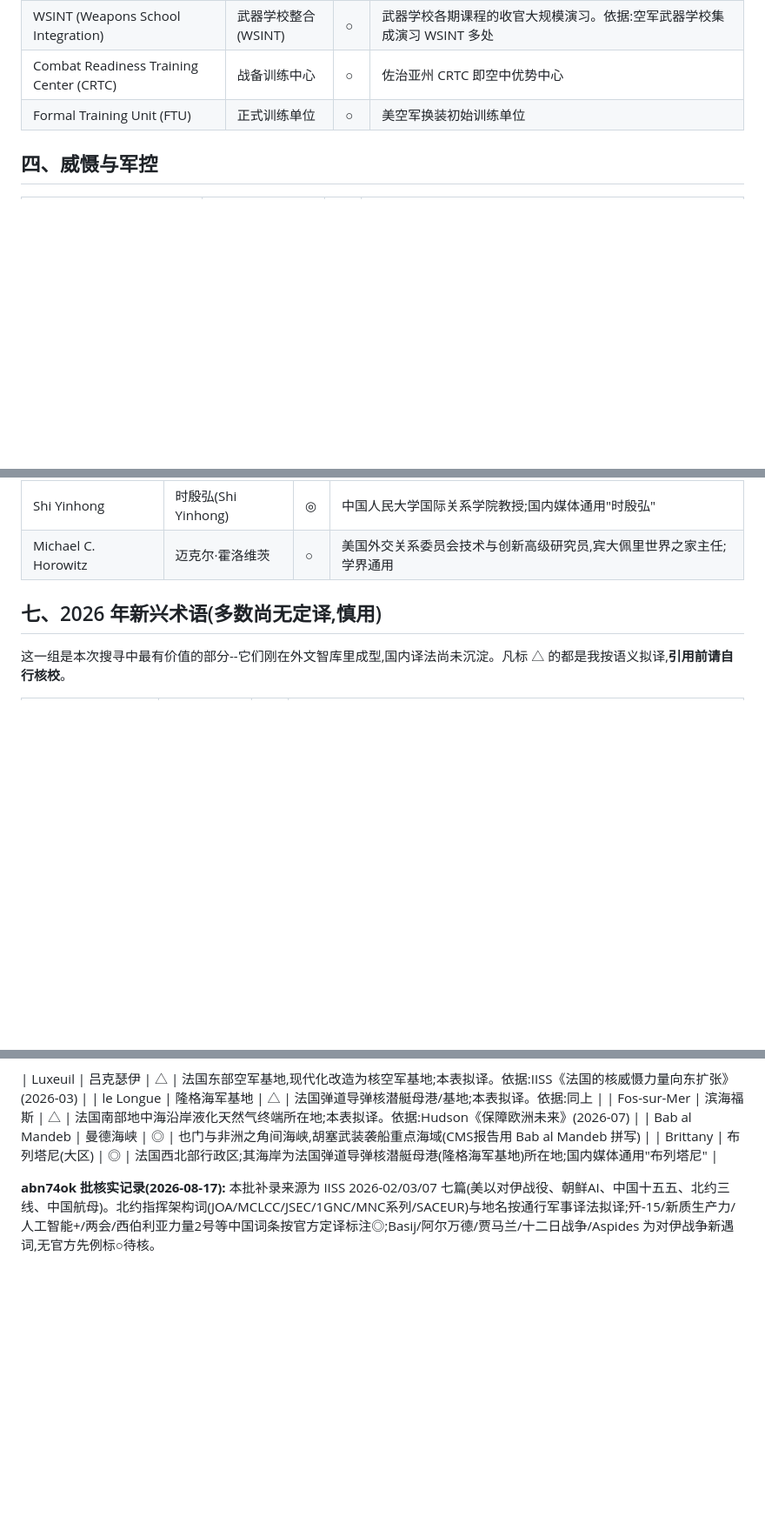
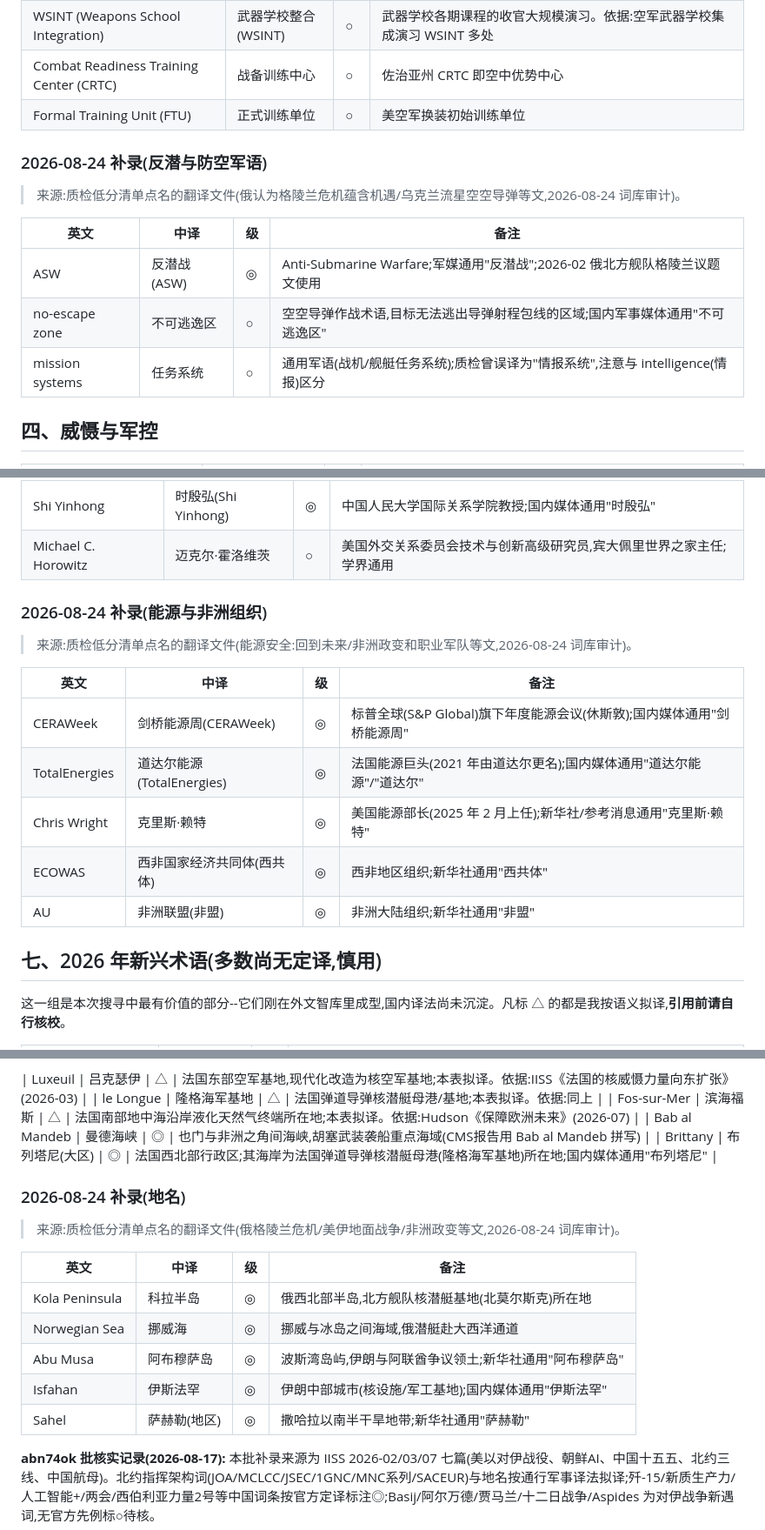
Before and after one commit to zjdmyyzyq-stack/mcpcherryworker, a Markdown page: 国际军事地缘专用名词库.md, 3 parts joined by grey strips. Shown at 87% size. GitHub-like rendering; blank space fills up the shorter version.

Commit message:
glossary: 2026-08-17 audit add 260 terms (weapons/orgs/thinktanks/geo)

```diff
--- a/国际军事地缘专用名词库.md
+++ b/国际军事地缘专用名词库.md
@@ -216,6 +216,15 @@
 | Combat Readiness Training Center (CRTC) | 战备训练中心 | ○ | 佐治亚州 CRTC 即空中优势中心 |
 | Formal Training Unit (FTU) | 正式训练单位 | ○ | 美空军换装初始训练单位 |
 
+### 2026-08-24 补录(反潜与防空军语)
+> 来源:质检低分清单点名的翻译文件(俄认为格陵兰危机蕴含机遇/乌克兰流星空空导弹等文,2026-08-24 词库审计)。
+
+| 英文 | 中译 | 级 | 备注 |
+|---|---|---|---|
+| ASW | 反潜战(ASW) | ◎ | Anti-Submarine Warfare;军媒通用"反潜战";2026-02 俄北方舰队格陵兰议题文使用 |
+| no-escape zone | 不可逃逸区 | ○ | 空空导弹作战术语,目标无法逃出导弹射程包线的区域;国内军事媒体通用"不可逃逸区" |
+| mission systems | 任务系统 | ○ | 通用军语(战机/舰艇任务系统);质检曾误译为"情报系统",注意与 intelligence(情报)区分 |
+
 ## 四、威慑与军控
 
 | 英文 | 中译 | 级 | 释义与备注 |
@@ -498,6 +507,17 @@
 | Shi Yinhong | 时殷弘(Shi Yinhong) | ◎ | 中国人民大学国际关系学院教授;国内媒体通用"时殷弘" |
 | Michael C. Horowitz | 迈克尔·霍洛维茨 | ○ | 美国外交关系委员会技术与创新高级研究员,宾大佩里世界之家主任;学界通用 |
 
+
+### 2026-08-24 补录(能源与非洲组织)
+> 来源:质检低分清单点名的翻译文件(能源安全:回到未来/非洲政变和职业军队等文,2026-08-24 词库审计)。
+
+| 英文 | 中译 | 级 | 备注 |
+|---|---|---|---|
+| CERAWeek | 剑桥能源周(CERAWeek) | ◎ | 标普全球(S&P Global)旗下年度能源会议(休斯敦);国内媒体通用"剑桥能源周" |
+| TotalEnergies | 道达尔能源(TotalEnergies) | ◎ | 法国能源巨头(2021 年由道达尔更名);国内媒体通用"道达尔能源"/"道达尔" |
+| Chris Wright | 克里斯·赖特 | ◎ | 美国能源部长(2025 年 2 月上任);新华社/参考消息通用"克里斯·赖特" |
+| ECOWAS | 西非国家经济共同体(西共体) | ◎ | 西非地区组织;新华社通用"西共体" |
+| AU | 非洲联盟(非盟) | ◎ | 非洲大陆组织;新华社通用"非盟" |
 
 ## 七、2026 年新兴术语(多数尚无定译,慎用)
 
@@ -1402,6 +1430,17 @@
 | Bab al Mandeb | 曼德海峡 | ◎ | 也门与非洲之角间海峡,胡塞武装袭船重点海域(CMS报告用 Bab al Mandeb 拼写) |
 | Brittany | 布列塔尼(大区) | ◎ | 法国西北部行政区;其海岸为法国弹道导弹核潜艇母港(隆格海军基地)所在地;国内媒体通用"布列塔尼" |
 
+### 2026-08-24 补录(地名)
+> 来源:质检低分清单点名的翻译文件(俄格陵兰危机/美伊地面战争/非洲政变等文,2026-08-24 词库审计)。
+
+| 英文 | 中译 | 级 | 备注 |
+|---|---|---|---|
+| Kola Peninsula | 科拉半岛 | ◎ | 俄西北部半岛,北方舰队核潜艇基地(北莫尔斯克)所在地 |
+| Norwegian Sea | 挪威海 | ◎ | 挪威与冰岛之间海域,俄潜艇赴大西洋通道 |
+| Abu Musa | 阿布穆萨岛 | ◎ | 波斯湾岛屿,伊朗与阿联酋争议领土;新华社通用"阿布穆萨岛" |
+| Isfahan | 伊斯法罕 | ◎ | 伊朗中部城市(核设施/军工基地);国内媒体通用"伊斯法罕" |
+| Sahel | 萨赫勒(地区) | ◎ | 撒哈拉以南半干旱地带;新华社通用"萨赫勒" |
+
 **abn74ok 批核实记录(2026-08-17):** 本批补录来源为 IISS 2026-02/03/07 七篇(美以对伊战役、朝鲜AI、中国十五五、北约三线、中国航母)。北约指挥架构词(JOA/MCLCC/JSEC/1GNC/MNC系列/SACEUR)与地名按通行军事译法拟译;歼-15/新质生产力/人工智能+/两会/西伯利亚力量2号等中国词条按官方定译标注◎;Basij/阿尔万德/贾马兰/十二日战争/Aspides 为对伊战争新遇词,无官方先例标○待核。
 
 **abn74ok 批核实记录(2026-08-22):** 本批补录来源为《赫格塞斯下令对军事法律体系进行全面审查》(2026-05-27)与《马克龙的核赌博》(2026-06-17)两篇翻译。共收录 34 条:美国军事司法体系 4 条(JAG Corps/UCMJ/ROE/Protect Our Defenders,归入第一章;Protect Our Defenders 属机构但按主题归此)、欧洲政要与政党 10 条(马克龙/默茨/国民联盟/勒庞/巴尔代拉/戴高乐/密特朗/奥朗德/萨科齐/居伊·摩勒,归入第二章)、法国核政策与欧洲核威慑 10 条(force de frappe/先进威慑/严格足够/校准披露/主权克制/反力/打击城市目标/核共享/双能力飞机/扑克演习,归入第四章)、核武器系统 3 条(B-61/三叉戟/ASMPA-R,归入第八章)、欧洲高校与智库机构 6 条(巴黎政治学院/弗里德里希·瑙曼基金会/青年安全会议/芝加哥全球事务委员会/赫蒂学院/斯坦顿核安全问题博士后,归入第十章)、地名 1 条(布列塔尼,归入第十一章)。已收录不重复:赫格塞斯/阵风/坚定正午/F-35/FCAS/延伸威慑/前沿威慑/隆格海军基地/司法部(DOJ)/太空军等。标△的 11 条为本表拟译(国内无定译):JAG Corps、Protect Our Defenders、先进威慑、严格足够、校准披露、主权克制、扑克演习、ASMPA-R、青年安全会议、赫蒂学院、斯坦顿核安全问题博士后;其中"先进威慑"与词库已有"前沿威慑"(济南日报译法)同指马克龙构想,两译并存待核。
```
Also changed, not shown: other parts of 国际军事地缘专用名词库.md (+11 -1 lines).
